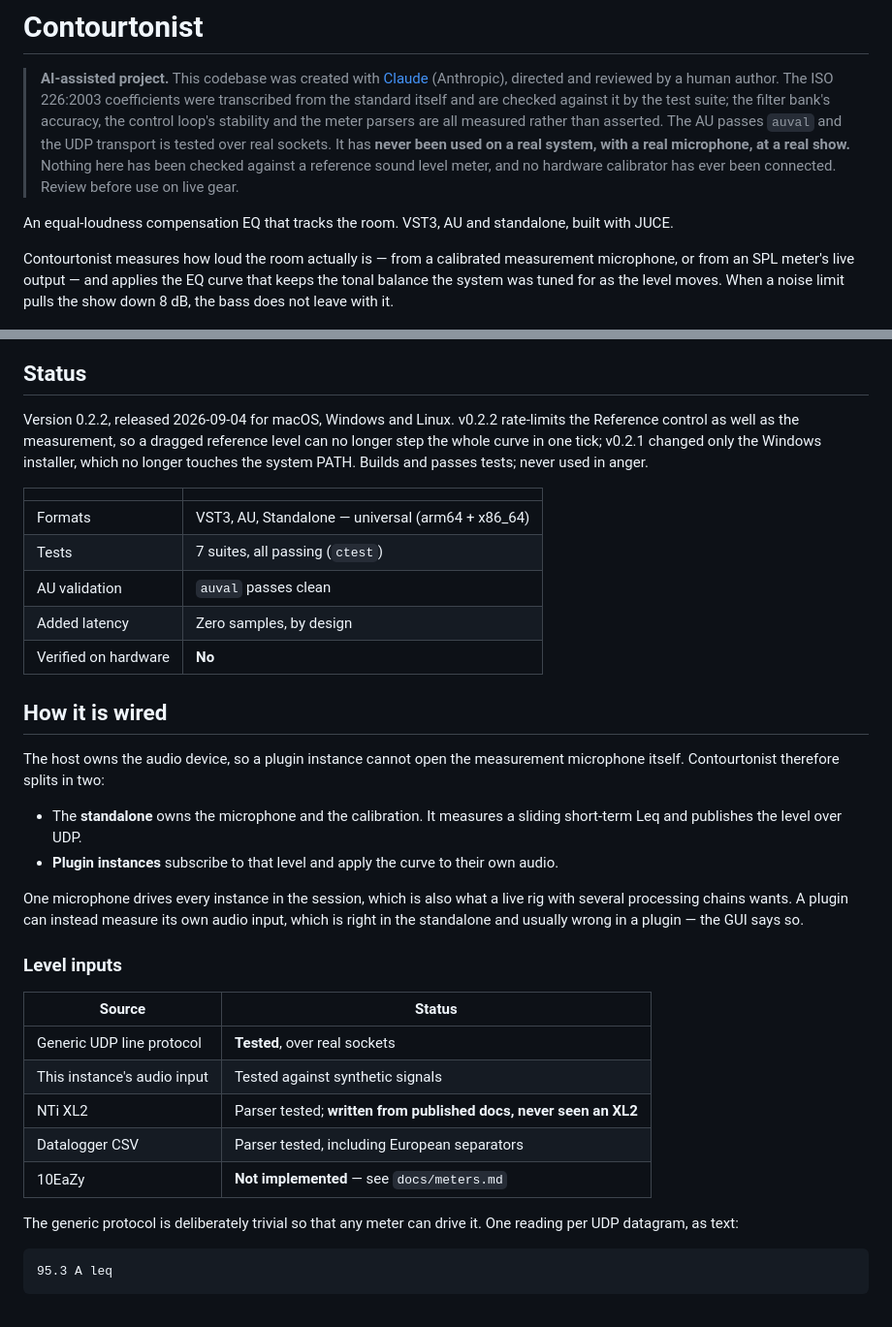
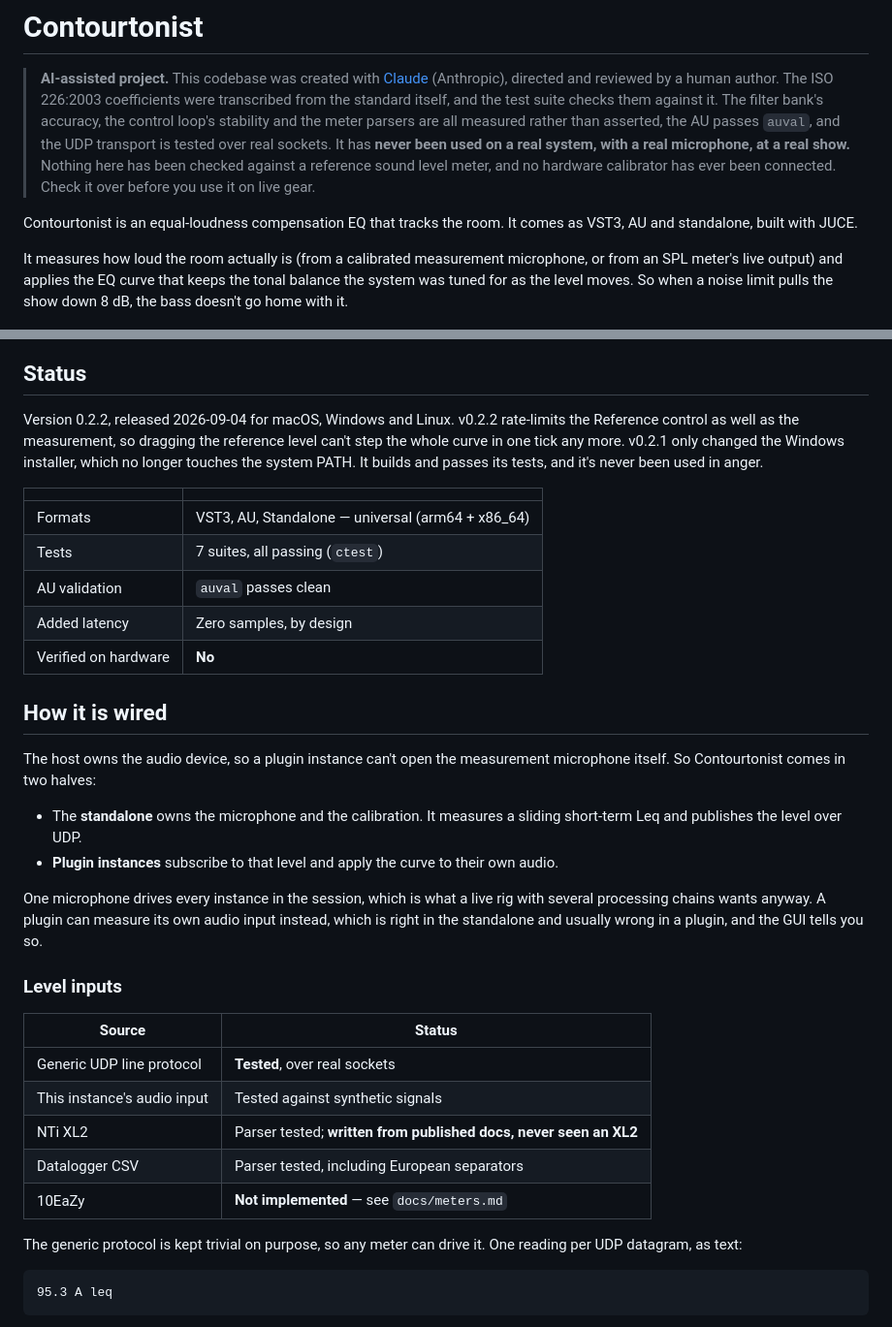
Before and after one commit to stoatworks-labs/contourtonist, a Markdown page: README.md, 2 parts joined by grey strips. Shown at 97% size. Rendered like a GitHub page.

````diff
--- a/README.md
+++ b/README.md
@@ -2,20 +2,20 @@
 
 > **AI-assisted project.** This codebase was created with [Claude](https://claude.com/claude-code)
 > (Anthropic), directed and reviewed by a human author. The ISO 226:2003 coefficients were
-> transcribed from the standard itself and are checked against it by the test suite; the
-> filter bank's accuracy, the control loop's stability and the meter parsers are all
-> measured rather than asserted. The AU passes `auval` and the UDP transport is tested over
-> real sockets. It has **never been used on a real system, with a real microphone, at a
-> real show.** Nothing here has been checked against a reference sound level meter, and no
-> hardware calibrator has ever been connected. Review before use on live gear.
+> transcribed from the standard itself, and the test suite checks them against it. The filter
+> bank's accuracy, the control loop's stability and the meter parsers are all measured rather
+> than asserted, the AU passes `auval`, and the UDP transport is tested over real sockets. It
+> has **never been used on a real system, with a real microphone, at a real show.** Nothing
+> here has been checked against a reference sound level meter, and no hardware calibrator has
+> ever been connected. Check it over before you use it on live gear.
 
-An equal-loudness compensation EQ that tracks the room. VST3, AU and standalone, built with
-JUCE.
+Contourtonist is an equal-loudness compensation EQ that tracks the room. It comes as VST3, AU
+and standalone, built with JUCE.
 
-Contourtonist measures how loud the room actually is — from a calibrated measurement
-microphone, or from an SPL meter's live output — and applies the EQ curve that keeps the
-tonal balance the system was tuned for as the level moves. When a noise limit pulls the
-show down 8 dB, the bass does not leave with it.
+It measures how loud the room actually is (from a calibrated measurement microphone, or from
+an SPL meter's live output) and applies the EQ curve that keeps the tonal balance the system
+was tuned for as the level moves. So when a noise limit pulls the show down 8 dB, the bass
+doesn't go home with it.
 
 ![The Contourtonist standalone tracking a room 12 dB below its reference level: the
 measured level, the loudness level it maps to, and the resulting compensation curve
@@ -66,7 +66,7 @@ packets, and the curve is flat](docs/screenshots/no-level.png)
 
 ## Status
 
-Version 0.2.2, released 2026-09-04 for macOS, Windows and Linux. v0.2.2 rate-limits the Reference control as well as the measurement, so a dragged reference level can no longer step the whole curve in one tick; v0.2.1 changed only the Windows installer, which no longer touches the system PATH. Builds and passes tests; never used in anger.
+Version 0.2.2, released 2026-09-04 for macOS, Windows and Linux. v0.2.2 rate-limits the Reference control as well as the measurement, so dragging the reference level can't step the whole curve in one tick any more. v0.2.1 only changed the Windows installer, which no longer touches the system PATH. It builds and passes its tests, and it's never been used in anger.
 
 | | |
 |---|---|
@@ -78,16 +78,16 @@ Version 0.2.2, released 2026-09-04 for macOS, Windows and Linux. v0.2.2 rate-lim
 
 ## How it is wired
 
-The host owns the audio device, so a plugin instance cannot open the measurement
-microphone itself. Contourtonist therefore splits in two:
+The host owns the audio device, so a plugin instance can't open the measurement microphone
+itself. So Contourtonist comes in two halves:
 
 - The **standalone** owns the microphone and the calibration. It measures a sliding
   short-term Leq and publishes the level over UDP.
 - **Plugin instances** subscribe to that level and apply the curve to their own audio.
 
-One microphone drives every instance in the session, which is also what a live rig with
-several processing chains wants. A plugin can instead measure its own audio input, which is
-right in the standalone and usually wrong in a plugin — the GUI says so.
+One microphone drives every instance in the session, which is what a live rig with several
+processing chains wants anyway. A plugin can measure its own audio input instead, which is
+right in the standalone and usually wrong in a plugin, and the GUI tells you so.
 
 ### Level inputs
 
@@ -99,7 +99,7 @@ right in the standalone and usually wrong in a plugin — the GUI says so.
 | Datalogger CSV | Parser tested, including European separators |
 | 10EaZy | **Not implemented** — see `docs/meters.md` |
 
-The generic protocol is deliberately trivial so that any meter can drive it. One reading per
+The generic protocol is kept trivial on purpose, so any meter can drive it. One reading per
 UDP datagram, as text:
 
 ```
````
Also changed, not shown: other parts of README.md (+34 -33 lines), docs/USER-GUIDE.md (+50 -48 lines).
